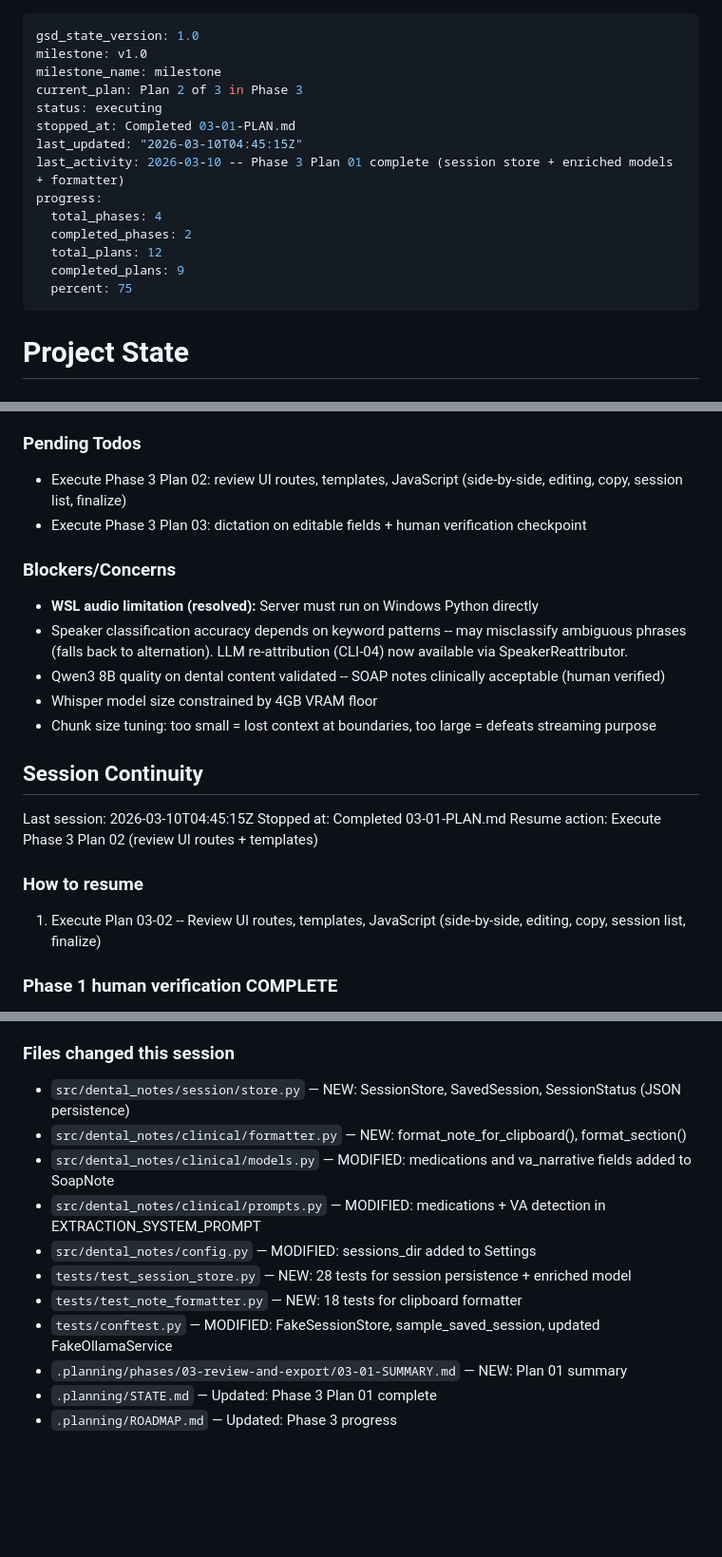
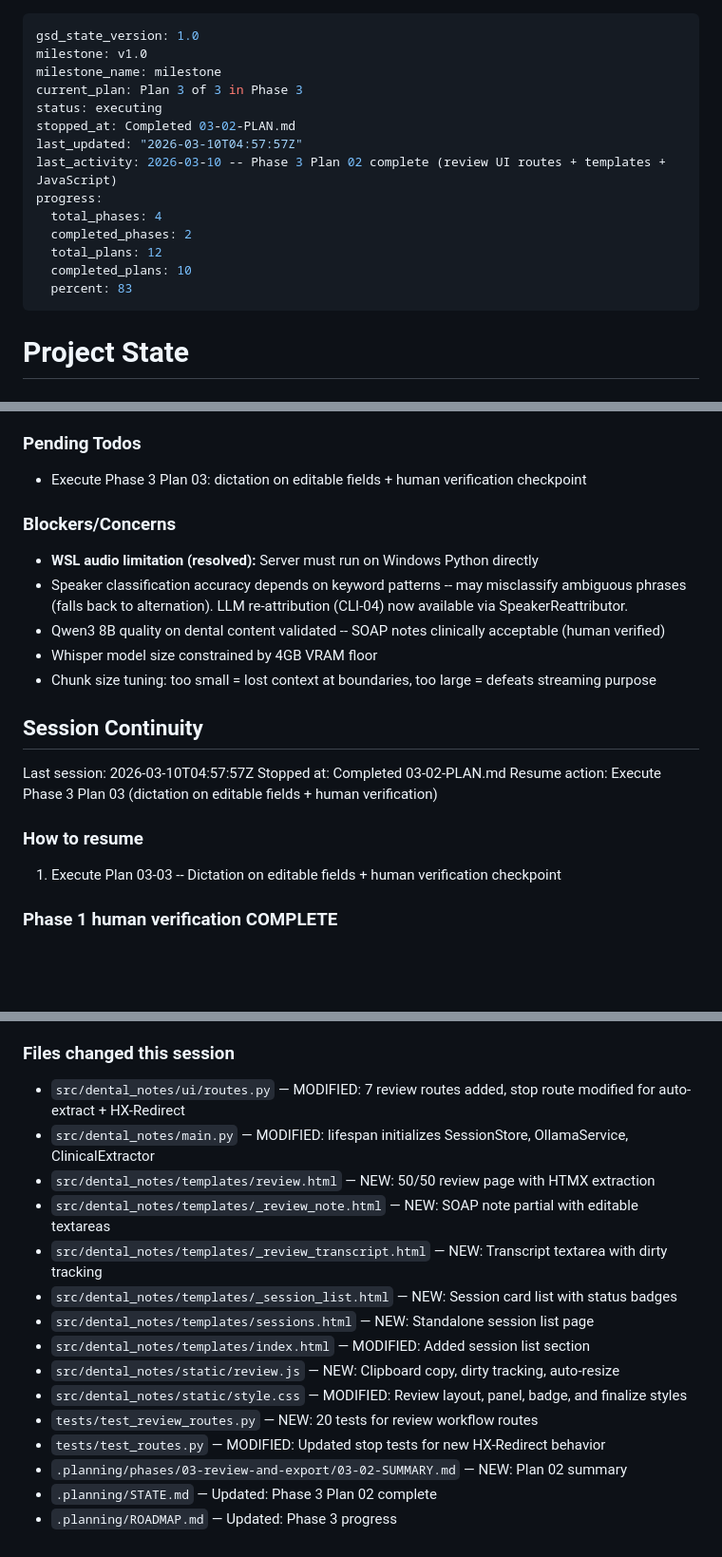
Before and after one commit to Deeps-Plato/dental-notes, a Markdown page: .planning/STATE.md, 3 parts joined by grey strips. Shown at 95% size. Rendered like a GitHub page; blank space fills up the shorter version.

```diff
--- a/.planning/STATE.md
+++ b/.planning/STATE.md
@@ -2,17 +2,17 @@
 gsd_state_version: 1.0
 milestone: v1.0
 milestone_name: milestone
-current_plan: Plan 2 of 3 in Phase 3
+current_plan: Plan 3 of 3 in Phase 3
 status: executing
-stopped_at: Completed 03-01-PLAN.md
-last_updated: "2026-03-10T04:45:15Z"
-last_activity: 2026-03-10 -- Phase 3 Plan 01 complete (session store + enriched models + formatter)
+stopped_at: Completed 03-02-PLAN.md
+last_updated: "2026-03-10T04:57:57Z"
+last_activity: 2026-03-10 -- Phase 3 Plan 02 complete (review UI routes + templates + JavaScript)
 progress:
   total_phases: 4
   completed_phases: 2
   total_plans: 12
-  completed_plans: 9
-  percent: 75
+  completed_plans: 10
+  percent: 83
 ---
 
 # Project State
@@ -184,7 +194,6 @@ Recent decisions affecting current work:
 
 ### Pending Todos
 
-- Execute Phase 3 Plan 02: review UI routes, templates, JavaScript (side-by-side, editing, copy, session list, finalize)
 - Execute Phase 3 Plan 03: dictation on editable fields + human verification checkpoint
 
 ### Blockers/Concerns
@@ -197,12 +206,12 @@ Recent decisions affecting current work:
 
 ## Session Continuity
 
-Last session: 2026-03-10T04:45:15Z
-Stopped at: Completed 03-01-PLAN.md
-Resume action: Execute Phase 3 Plan 02 (review UI routes + templates)
+Last session: 2026-03-10T04:57:57Z
+Stopped at: Completed 03-02-PLAN.md
+Resume action: Execute Phase 3 Plan 03 (dictation on editable fields + human verification)
 
 ### How to resume
-1. Execute Plan 03-02 -- Review UI routes, templates, JavaScript (side-by-side, editing, copy, session list, finalize)
+1. Execute Plan 03-03 -- Dictation on editable fields + human verification checkpoint
 
 ### Phase 1 human verification COMPLETE
 Human verified on 2026-03-08: server starts, UI loads, audio captures, Whisper transcribes dental terminology, speaker labels render, transcripts persist, no network requests. Session lifecycle (Start/Pause/Resume/Stop) all functional.
@@ -213,14 +222,18 @@ Known limitation accepted: keyword-based speaker classifier loses context across
 Human verified on 2026-03-09: SOAP notes from real dental transcripts are clinically acceptable. Subjective captures chief complaint, Objective references findings, Assessment includes diagnosis, Plan mentions procedures. CDT codes reasonable. Social conversation filtered. clinical_discussion field added during verification.
 
 ### Files changed this session
-- `src/dental_notes/session/store.py` — NEW: SessionStore, SavedSession, SessionStatus (JSON persistence)
-- `src/dental_notes/clinical/formatter.py` — NEW: format_note_for_clipboard(), format_section()
-- `src/dental_notes/clinical/models.py` — MODIFIED: medications and va_narrative fields added to SoapNote
-- `src/dental_notes/clinical/prompts.py` — MODIFIED: medications + VA detection in EXTRACTION_SYSTEM_PROMPT
-- `src/dental_notes/config.py` — MODIFIED: sessions_dir added to Settings
-- `tests/test_session_store.py` — NEW: 28 tests for session persistence + enriched model
-- `tests/test_note_formatter.py` — NEW: 18 tests for clipboard formatter
-- `tests/conftest.py` — MODIFIED: FakeSessionStore, sample_saved_session, updated FakeOllamaService
-- `.planning/phases/03-review-and-export/03-01-SUMMARY.md` — NEW: Plan 01 summary
-- `.planning/STATE.md` — Updated: Phase 3 Plan 01 complete
+- `src/dental_notes/ui/routes.py` — MODIFIED: 7 review routes added, stop route modified for auto-extract + HX-Redirect
+- `src/dental_notes/main.py` — MODIFIED: lifespan initializes SessionStore, OllamaService, ClinicalExtractor
+- `src/dental_notes/templates/review.html` — NEW: 50/50 review page with HTMX extraction
+- `src/dental_notes/templates/_review_note.html` — NEW: SOAP note partial with editable textareas
+- `src/dental_notes/templates/_review_transcript.html` — NEW: Transcript textarea with dirty tracking
+- `src/dental_notes/templates/_session_list.html` — NEW: Session card list with status badges
+- `src/dental_notes/templates/sessions.html` — NEW: Standalone session list page
+- `src/dental_notes/templates/index.html` — MODIFIED: Added session list section
+- `src/dental_notes/static/review.js` — NEW: Clipboard copy, dirty tracking, auto-resize
+- `src/dental_notes/static/style.css` — MODIFIED: Review layout, panel, badge, and finalize styles
+- `tests/test_review_routes.py` — NEW: 20 tests for review workflow routes
+- `tests/test_routes.py` — MODIFIED: Updated stop tests for new HX-Redirect behavior
+- `.planning/phases/03-review-and-export/03-02-SUMMARY.md` — NEW: Plan 02 summary
+- `.planning/STATE.md` — Updated: Phase 3 Plan 02 complete
 - `.planning/ROADMAP.md` — Updated: Phase 3 progress
```
Also changed, not shown: other parts of .planning/STATE.md (+19 -9 lines), .planning/ROADMAP.md (+2 -2 lines), 1 other file.
